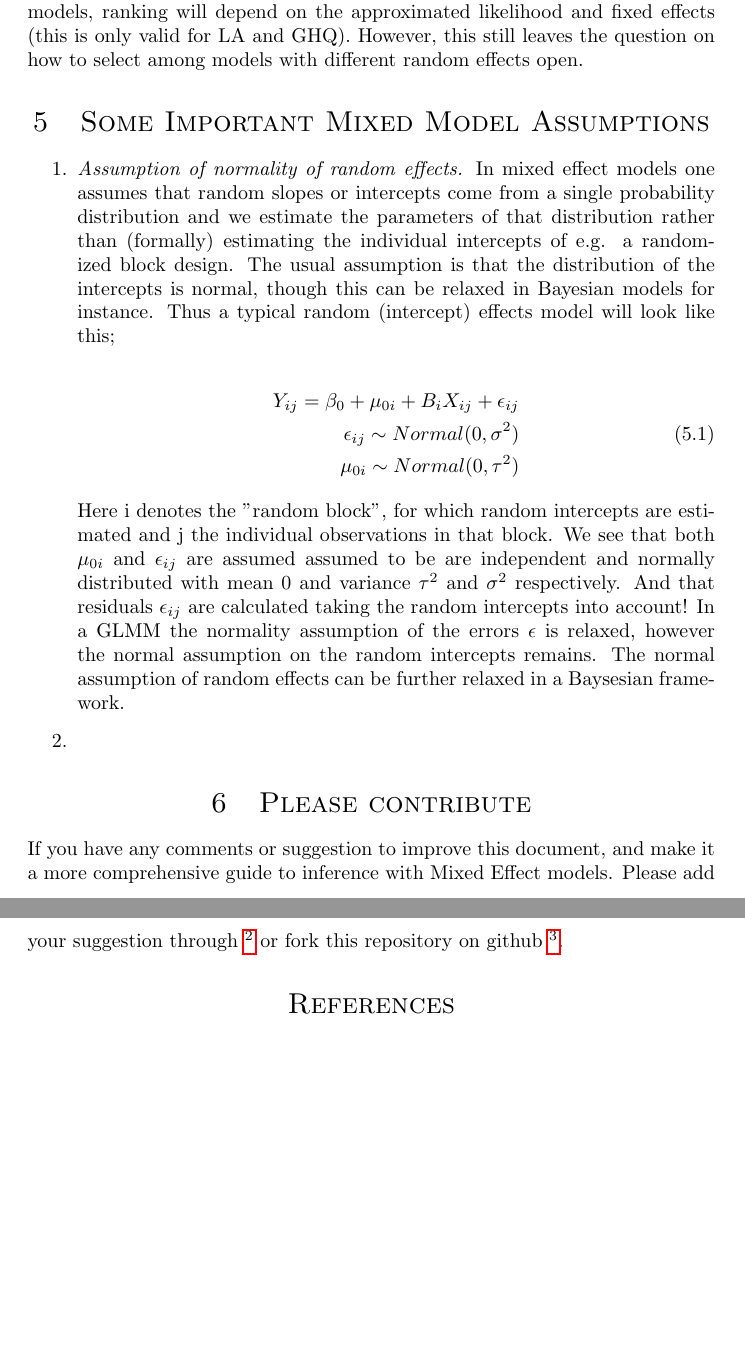
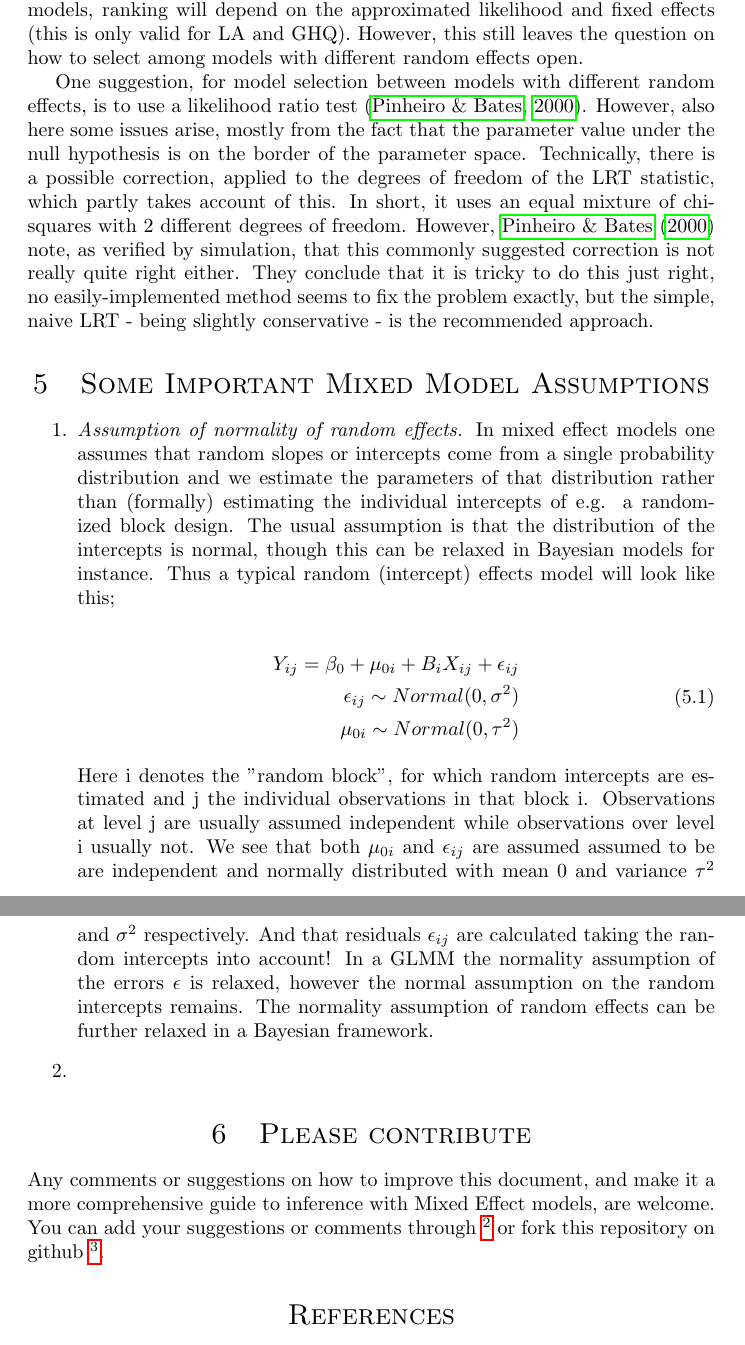
Before and after one commit to MarcoDVisser/mmnotes, a LaTeX document (Man/mixedmodelguid.tex): two parts of pages 4 and 5 of 5, joined at a grey line, cut so that both start at the same text, the shorter picture padded with empty space. Compiled offline with pdfLaTeX.

Commit message:
added notes on model selection

```diff
--- a/Man/mixedmodelguid.tex
+++ b/Man/mixedmodelguid.tex
@@ -167,6 +167,8 @@ Another considerable problem in model selection and inference, is how to decide
 
 One strategy that can be used in combination with model selection tools as AIC in combination with random effects, is to select among model with the same random effects fit to the same data. As the random effects are equal between models, ranking will depend on the approximated likelihood and fixed effects (this is only valid for LA and GHQ). However, this still leaves the question on how to select among models with different random effects open.
 
+One suggestion, for model selection between models with different random effects, is to use a likelihood ratio test \citep{Pinheiro2000}. However, also here some issues arise, mostly from the fact that the parameter value under the null hypothesis is on the border of the parameter space. Technically, there is a possible correction, applied to the degrees of freedom of the LRT statistic, which partly takes account of this. In short, it uses an equal mixture of chi-squares with 2 different degrees of freedom. However, \citet{Pinheiro2000} note, as verified by simulation, that this commonly suggested correction is not really quite right either. They conclude that it is tricky to do this just right, no easily-implemented method seems to fix the problem exactly, but the simple, naive LRT - being slightly conservative - is the recommended approach.
+
 
 \section{Some Important Mixed Model Assumptions}
 \begin{enumerate}
@@ -180,14 +182,14 @@ Y_{ij}  = \beta_{0}+\mu_{0i}+B_i X_{ij} + \epsilon_{ij} \\
 \end{split}
 \end{equation}
 
-Here i denotes the "random block", for which random intercepts are estimated and j the individual observations in that block. We see that both $\mu_{0i}$ and $\epsilon_{ij}$ are assumed assumed to be are independent and normally distributed with mean 0 and variance $\tau^2$ and $\sigma^2$ respectively. And that residuals $\epsilon_{ij}$ are calculated taking the random intercepts into account! In a GLMM the normality assumption of the errors $\epsilon$ is relaxed, however the normal assumption on the random intercepts remains. The normal assumption of random effects can be further relaxed in a Baysesian framework.
+Here i denotes the "random block", for which random intercepts are estimated and j the individual observations in that block i. Observations at level j are usually assumed independent while observations over level i usually not. We see that both $\mu_{0i}$ and $\epsilon_{ij}$ are assumed assumed to be are independent and normally distributed with mean 0 and variance $\tau^2$ and $\sigma^2$ respectively. And that residuals $\epsilon_{ij}$ are calculated taking the random intercepts into account! In a GLMM the normality assumption of the errors $\epsilon$ is relaxed, however the normal assumption on the random intercepts remains. The normality assumption of random effects can be further relaxed in a Bayesian framework.
 
 \item
 \end{enumerate}
 
 
 \section{Please contribute}
-If you have any comments or suggestion to improve this document, and make it a more comprehensive guide to inference with Mixed Effect models. Please add your suggestion through \footnote{\url{http://github.com/MarcoDVisser/mmnotes/issues}} or fork this repository on github \footnote{\url{http://github.com/MarcoDVisser/mmnotes}}.
+Any comments or suggestions on how to improve this document, and make it a more comprehensive guide to inference with Mixed Effect models, are welcome. You can add your suggestions or comments through \footnote{\url{http://github.com/MarcoDVisser/mmnotes/issues}} or fork this repository on github \footnote{\url{http://github.com/MarcoDVisser/mmnotes}}.
 
     \bibliographystyle{mee.bst}
     \bibliography{references}
```
Also changed, not shown: Man/mixedmodelguid.pdf, 5 other files.
